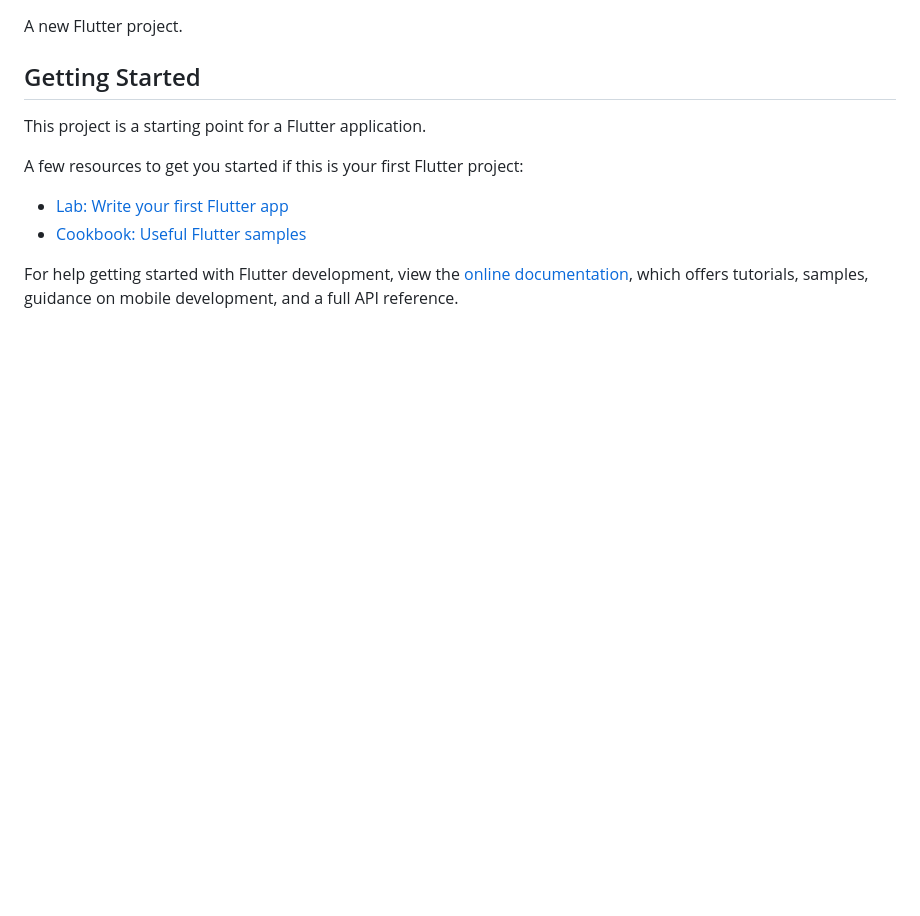
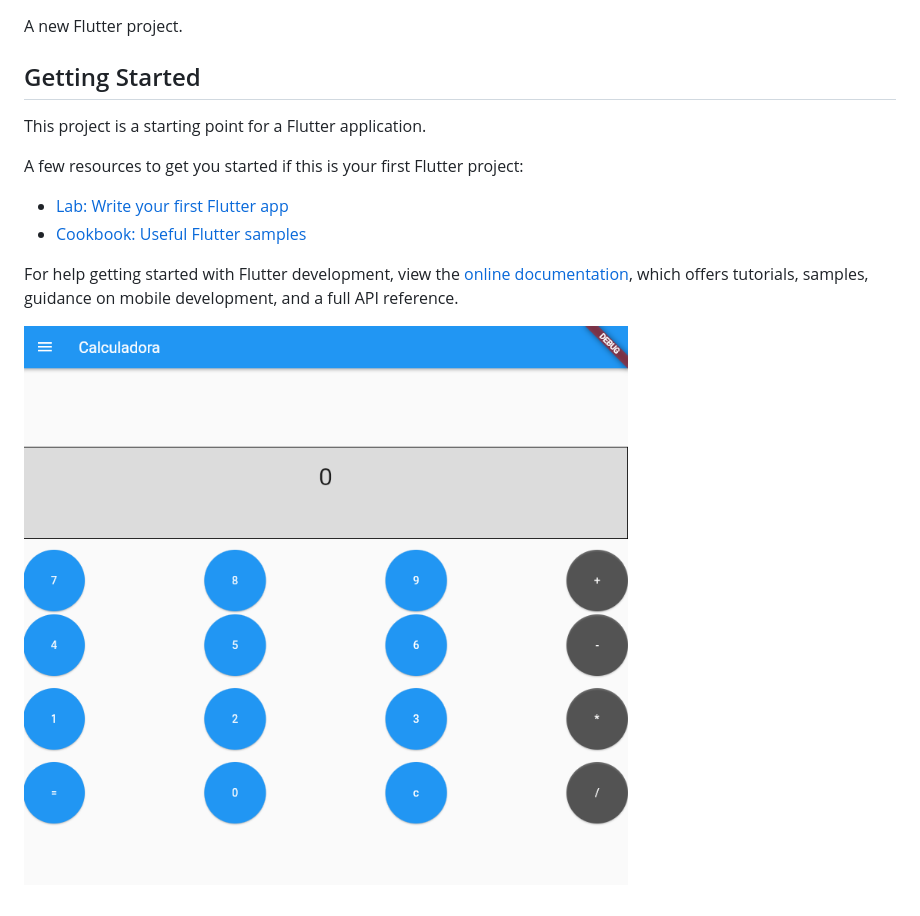
Before and after one commit to drsavi/manutencao-calculadora-flutter, a Markdown page: README.md, the part around the change. Rendered like a GitHub page; pictures changed too: calculadora.png (added); blank space fills up the shorter version.

Commit message:
manutencao calculadora

```diff
--- a/README.md
+++ b/README.md
@@ -14,3 +14,5 @@ A few resources to get you started if this is your first Flutter project:
 For help getting started with Flutter development, view the
 [online documentation](https://docs.flutter.dev/), which offers tutorials,
 samples, guidance on mobile development, and a full API reference.
+
+![Alt text](calculadora.png?raw=true "Calculadora")
```
